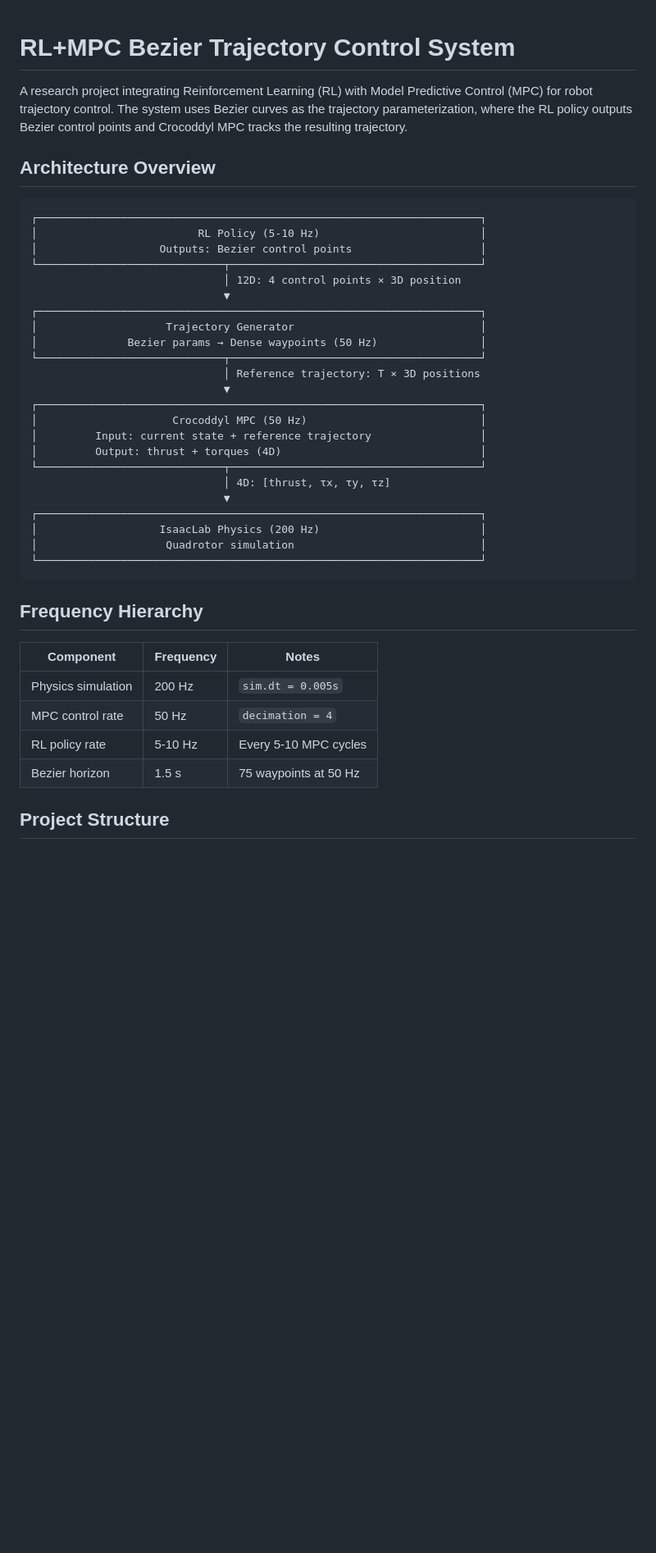
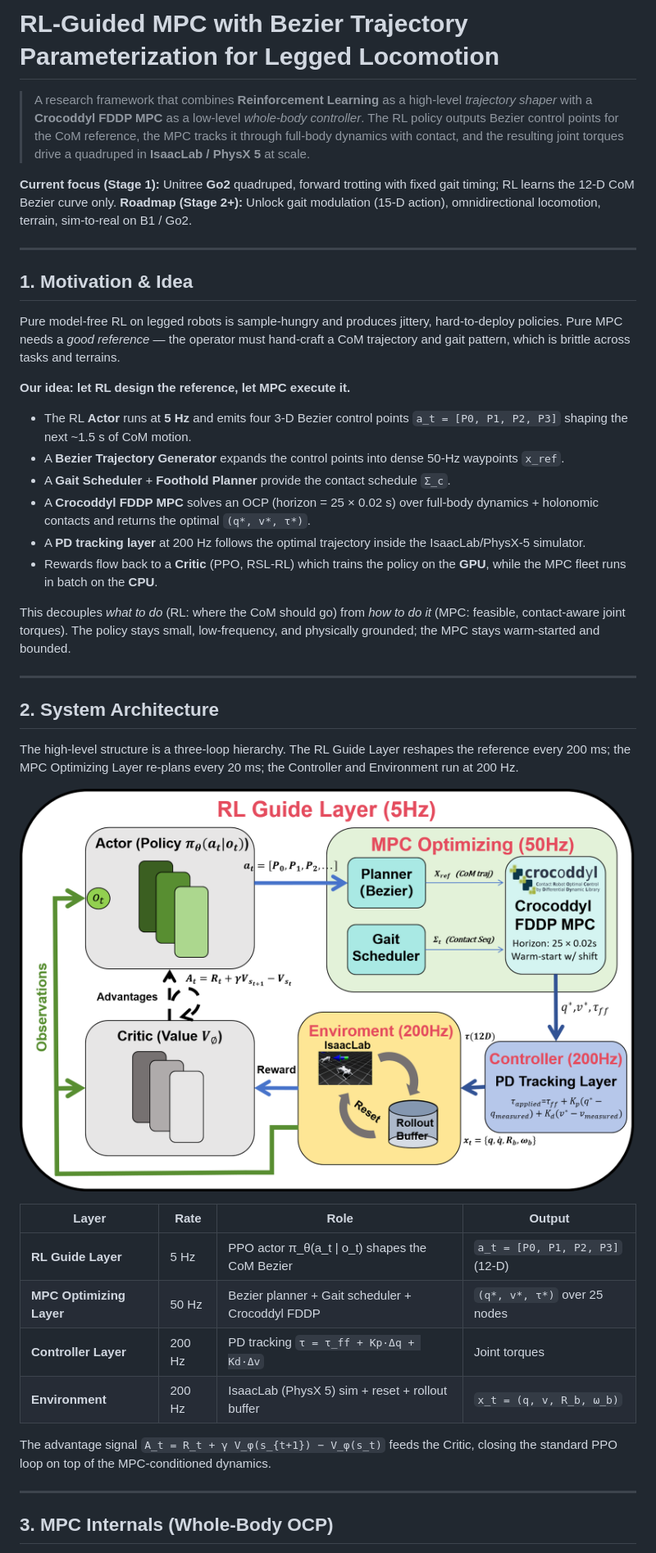
Before and after one commit to Matt14-mander/Deep-Reinforcement-Learning-for-Guiding-Model-Predictive-Control-in-Legged-Manipulation, a Markdown page: README.md, the part around one of its changes. Shown at 82% size. GitHub-like rendering; pictures changed too: images/System framework.png (added); blank space fills up the shorter version.

````diff
--- a/README.md
+++ b/README.md
@@ -1,43 +1,46 @@
+# RL-Guided MPC with Bezier Trajectory Parameterization for Legged Locomotion
 
-# RL+MPC Bezier Trajectory Control System
+> A research framework that combines **Reinforcement Learning** as a high-level *trajectory shaper* with a **Crocoddyl FDDP MPC** as a low-level *whole-body controller*. The RL policy outputs Bezier control points for the CoM reference, the MPC tracks it through full-body dynamics with contact, and the resulting joint torques drive a quadruped in **IsaacLab / PhysX 5** at scale.
 
-A research project integrating Reinforcement Learning (RL) with Model Predictive Control (MPC) for robot trajectory control. The system uses Bezier curves as the trajectory parameterization, where the RL policy outputs Bezier control points and Crocoddyl MPC tracks the resulting trajectory.
+**Current focus (Stage 1):** Unitree **Go2** quadruped, forward trotting with fixed gait timing; RL learns the 12-D CoM Bezier curve only.
+**Roadmap (Stage 2+):** Unlock gait modulation (15-D action), omnidirectional locomotion, terrain, sim-to-real on B1 / Go2.
 
-## Architecture Overview
+---
 
-```
-┌─────────────────────────────────────────────────────────────────────┐
-│                         RL Policy (5-10 Hz)                         │
-│                   Outputs: Bezier control points                    │
-└─────────────────────────────┬───────────────────────────────────────┘
-                              │ 12D: 4 control points × 3D position
-                              ▼
-┌─────────────────────────────────────────────────────────────────────┐
-│                    Trajectory Generator                             │
-│              Bezier params → Dense waypoints (50 Hz)                │
-└─────────────────────────────┬───────────────────────────────────────┘
-                              │ Reference trajectory: T × 3D positions
-                              ▼
-┌─────────────────────────────────────────────────────────────────────┐
-│                     Crocoddyl MPC (50 Hz)                           │
-│         Input: current state + reference trajectory                 │
-│         Output: thrust + torques (4D)                               │
-└─────────────────────────────┬───────────────────────────────────────┘
-                              │ 4D: [thrust, τx, τy, τz]
-                              ▼
-┌─────────────────────────────────────────────────────────────────────┐
-│                   IsaacLab Physics (200 Hz)                         │
-│                    Quadrotor simulation                             │
-└─────────────────────────────────────────────────────────────────────┘
-```
+## 1. Motivation & Idea
 
-## Frequency Hierarchy
+Pure model-free RL on legged robots is sample-hungry and produces jittery, hard-to-deploy policies.
+Pure MPC needs a *good reference* — the operator must hand-craft a CoM trajectory and gait pattern, which is brittle across tasks and terrains.
 
-| Component | Frequency | Notes |
-|-----------|-----------|-------|
-| Physics simulation | 200 Hz | `sim.dt = 0.005s` |
-| MPC control rate | 50 Hz | `decimation = 4` |
-| RL policy rate | 5-10 Hz | Every 5-10 MPC cycles |
-| Bezier horizon | 1.5 s | 75 waypoints at 50 Hz |
+**Our idea: let RL design the reference, let MPC execute it.**
 
-## Project Structure
+- The RL **Actor** runs at **5 Hz** and emits four 3-D Bezier control points `a_t = [P0, P1, P2, P3]` shaping the next ~1.5 s of CoM motion.
+- A **Bezier Trajectory Generator** expands the control points into dense 50-Hz waypoints `x_ref`.
+- A **Gait Scheduler** + **Foothold Planner** provide the contact schedule `Σ_c`.
+- A **Crocoddyl FDDP MPC** solves an OCP (horizon = 25 × 0.02 s) over full-body dynamics + holonomic contacts and returns the optimal `(q*, v*, τ*)`.
+- A **PD tracking layer** at 200 Hz follows the optimal trajectory inside the IsaacLab/PhysX-5 simulator.
+- Rewards flow back to a **Critic** (PPO, RSL-RL) which trains the policy on the **GPU**, while the MPC fleet runs in batch on the **CPU**.
+
+This decouples *what to do* (RL: where the CoM should go) from *how to do it* (MPC: feasible, contact-aware joint torques). The policy stays small, low-frequency, and physically grounded; the MPC stays warm-started and bounded.
+
+---
+
+## 2. System Architecture
+
+The high-level structure is a three-loop hierarchy. The RL Guide Layer reshapes the reference every 200 ms; the MPC Optimizing Layer re-plans every 20 ms; the Controller and Environment run at 200 Hz.
+
+![System Framework](images/System%20framework.png)
+
+| Layer | Rate | Role | Output |
+|---|---|---|---|
+| **RL Guide Layer** | 5 Hz | PPO actor π_θ(a_t \| o_t) shapes the CoM Bezier | `a_t = [P0, P1, P2, P3]` (12-D) |
+| **MPC Optimizing Layer** | 50 Hz | Bezier planner + Gait scheduler + Crocoddyl FDDP | `(q*, v*, τ*)` over 25 nodes |
+| **Controller Layer** | 200 Hz | PD tracking `τ = τ_ff + Kp·Δq + Kd·Δv` | Joint torques |
+| **Environment** | 200 Hz | IsaacLab (PhysX 5) sim + reset + rollout buffer | `x_t = (q, v, R_b, ω_b)` |
+
+The advantage signal `A_t = R_t + γ V_φ(s_{t+1}) − V_φ(s_t)` feeds the Critic, closing the standard PPO loop on top of the MPC-conditioned dynamics.
+
+---
+
+## 3. MPC Internals (Whole-Body OCP)
+
````
Also changed, not shown: other parts of README.md (+178 -151 lines), images/work flow.png (added), 1 other file.
